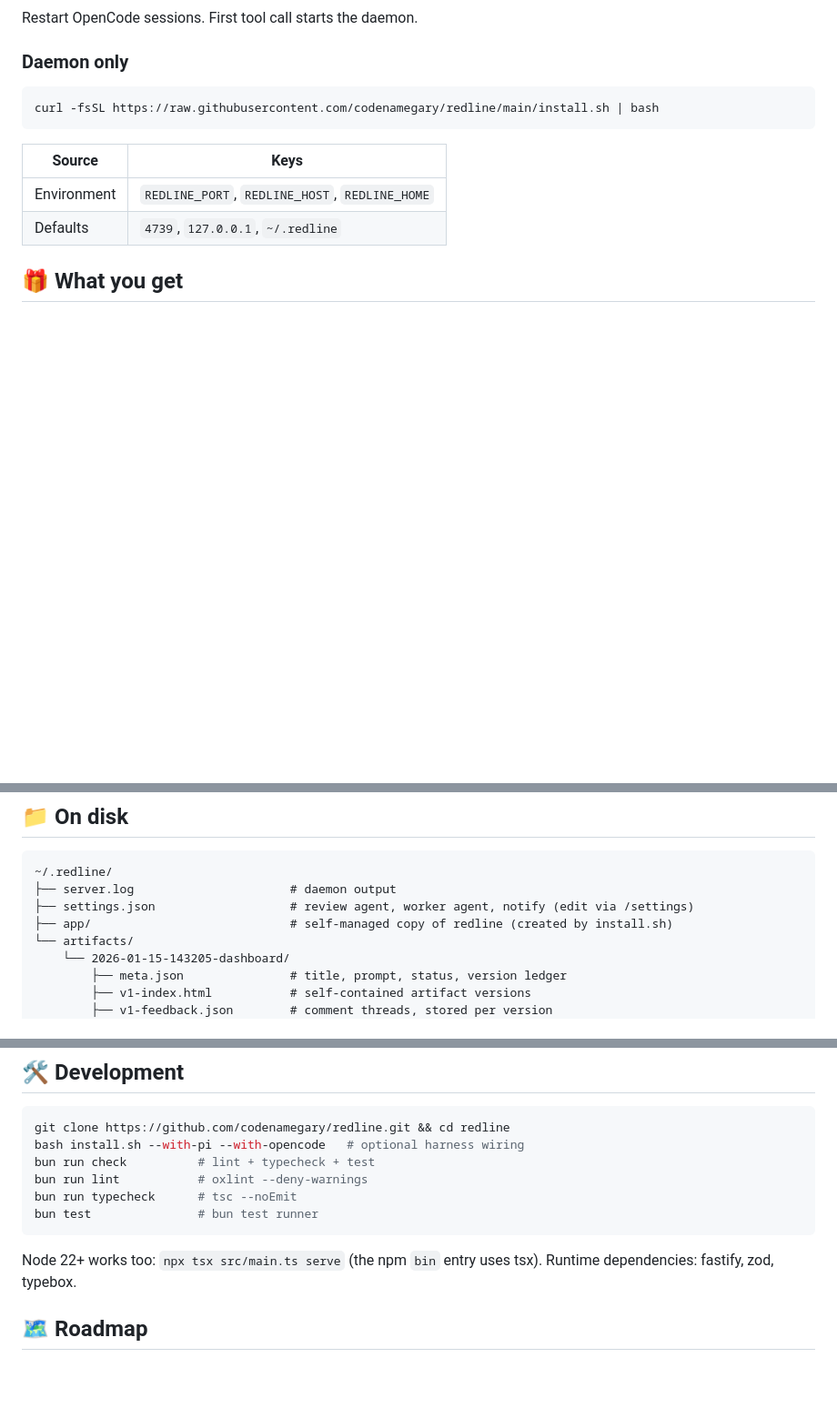
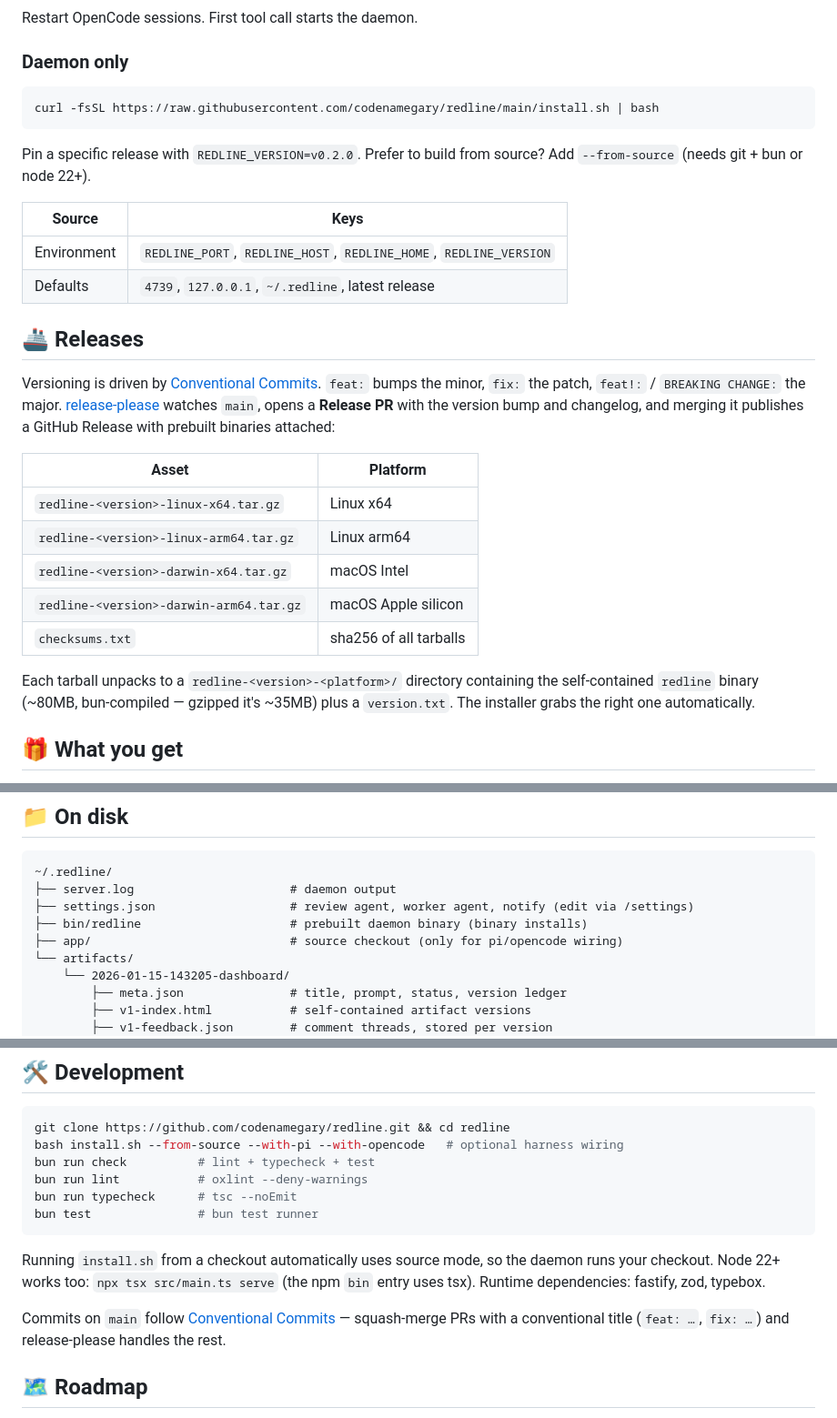
Before and after one commit to codenamegary/redline, a Markdown page: README.md, 3 parts joined by grey strips. Shown at 91% size. Drawn GitHub-style; blank space fills up the shorter version.

Commit message:
docs: document binary installs, release flow, and version pinning

````diff
--- a/README.md
+++ b/README.md
@@ -83,10 +83,26 @@ Restart OpenCode sessions. First tool call starts the daemon.
 curl -fsSL https://raw.githubusercontent.com/codenamegary/redline/main/install.sh | bash
 ```
 
+Pin a specific release with `REDLINE_VERSION=v0.2.0`. Prefer to build from source? Add `--from-source` (needs git + bun or node 22+).
+
 | Source | Keys |
 |--------|------|
-| Environment | `REDLINE_PORT`, `REDLINE_HOST`, `REDLINE_HOME` |
-| Defaults | `4739`, `127.0.0.1`, `~/.redline` |
+| Environment | `REDLINE_PORT`, `REDLINE_HOST`, `REDLINE_HOME`, `REDLINE_VERSION` |
+| Defaults | `4739`, `127.0.0.1`, `~/.redline`, latest release |
+
+## 🚢 Releases
+
+Versioning is driven by [Conventional Commits](https://www.conventionalcommits.org). `feat:` bumps the minor, `fix:` the patch, `feat!:` / `BREAKING CHANGE:` the major. [release-please](https://github.com/googleapis/release-please) watches `main`, opens a **Release PR** with the version bump and changelog, and merging it publishes a GitHub Release with prebuilt binaries attached:
+
+| Asset | Platform |
+|-------|----------|
+| `redline-<version>-linux-x64.tar.gz` | Linux x64 |
+| `redline-<version>-linux-arm64.tar.gz` | Linux arm64 |
+| `redline-<version>-darwin-x64.tar.gz` | macOS Intel |
+| `redline-<version>-darwin-arm64.tar.gz` | macOS Apple silicon |
+| `checksums.txt` | sha256 of all tarballs |
+
+Each tarball unpacks to a `redline-<version>-<platform>/` directory containing the self-contained `redline` binary (~80MB, bun-compiled — gzipped it's ~35MB) plus a `version.txt`. The installer grabs the right one automatically.
 
 ## 🎁 What you get
 
@@ -104,7 +120,8 @@ curl -fsSL https://raw.githubusercontent.com/codenamegary/redline/main/install.s
 ~/.redline/
 ├── server.log                      # daemon output
 ├── settings.json                   # review agent, worker agent, notify (edit via /settings)
-├── app/                            # self-managed copy of redline (created by install.sh)
+├── bin/redline                     # prebuilt daemon binary (binary installs)
+├── app/                            # source checkout (only for pi/opencode wiring)
 └── artifacts/
     └── 2026-01-15-143205-dashboard/
         ├── meta.json               # title, prompt, status, version ledger
@@ -166,14 +183,16 @@ Threads are artifact-scoped even though they're stored per version. Open threads
 
 ```bash
 git clone https://github.com/codenamegary/redline.git && cd redline
-bash install.sh --with-pi --with-opencode   # optional harness wiring
+bash install.sh --from-source --with-pi --with-opencode   # optional harness wiring
 bun run check          # lint + typecheck + test
 bun run lint           # oxlint --deny-warnings
 bun run typecheck      # tsc --noEmit
 bun test               # bun test runner
 ```
 
-Node 22+ works too: `npx tsx src/main.ts serve` (the npm `bin` entry uses tsx). Runtime dependencies: fastify, zod, typebox.
+Running `install.sh` from a checkout automatically uses source mode, so the daemon runs your checkout. Node 22+ works too: `npx tsx src/main.ts serve` (the npm `bin` entry uses tsx). Runtime dependencies: fastify, zod, typebox.
+
+Commits on `main` follow [Conventional Commits](https://www.conventionalcommits.org) — squash-merge PRs with a conventional title (`feat: …`, `fix: …`) and release-please handles the rest.
 
 ## 🗺️ Roadmap
 
````
Also changed, not shown: other parts of README.md (+1 -1 lines), skills/redline/SKILL.md (+2 -2 lines).
